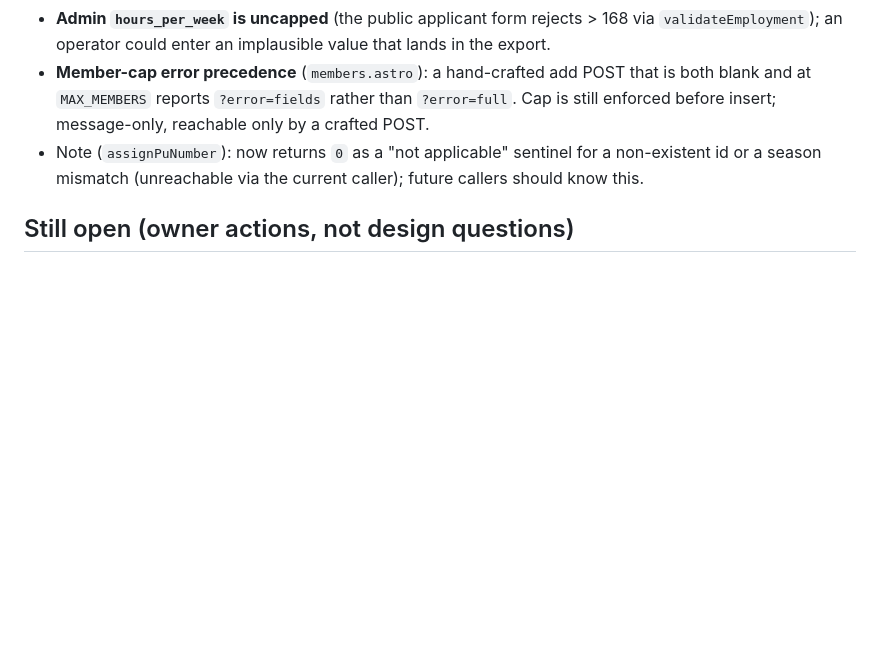
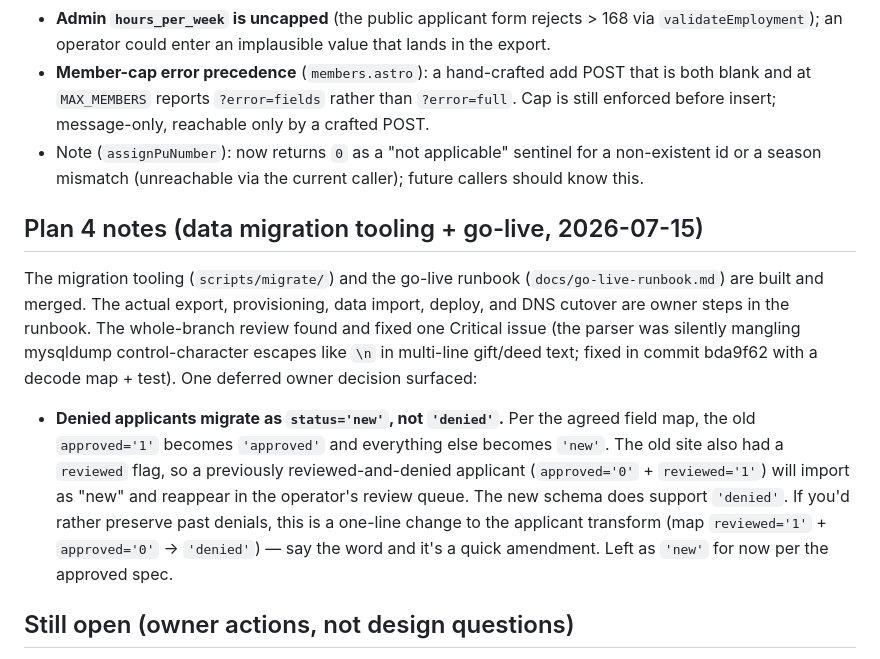
Before and after one commit to CodySchluenz/gchp-site, a Markdown page: docs/decisions.md, the part around the change. GitHub-like rendering; blank space fills up the shorter version.

Commit message:
docs: record Plan 4 completion and the denied-status migration decision for the owner
Co-Authored-By: Claude Fable 5 <noreply@anthropic.com>

```diff
--- a/docs/decisions.md
+++ b/docs/decisions.md
@@ -178,6 +178,21 @@ triaged as defer-to-3d and must not drop off the list:
 - Note (`assignPuNumber`): now returns `0` as a "not applicable" sentinel for a non-existent id or a
   season mismatch (unreachable via the current caller); future callers should know this.
 
+## Plan 4 notes (data migration tooling + go-live, 2026-07-15)
+
+The migration tooling (`scripts/migrate/`) and the go-live runbook (`docs/go-live-runbook.md`) are
+built and merged. The actual export, provisioning, data import, deploy, and DNS cutover are owner
+steps in the runbook. The whole-branch review found and fixed one Critical issue (the parser was
+silently mangling mysqldump control-character escapes like `\n` in multi-line gift/deed text; fixed
+in commit bda9f62 with a decode map + test). One deferred owner decision surfaced:
+- **Denied applicants migrate as `status='new'`, not `'denied'`.** Per the agreed field map, the old
+  `approved='1'` becomes `'approved'` and everything else becomes `'new'`. The old site also had a
+  `reviewed` flag, so a previously reviewed-and-denied applicant (`approved='0'` + `reviewed='1'`)
+  will import as "new" and reappear in the operator's review queue. The new schema does support
+  `'denied'`. If you'd rather preserve past denials, this is a one-line change to the applicant
+  transform (map `reviewed='1'` + `approved='0'` → `'denied'`) — say the word and it's a quick
+  amendment. Left as `'new'` for now per the approved spec.
+
 ## Still open (owner actions, not design questions)
 - Rotate the live admin password and the MySQL password (both were exposed in the original repo
   contents, and the admin password also appeared in chat).
```
